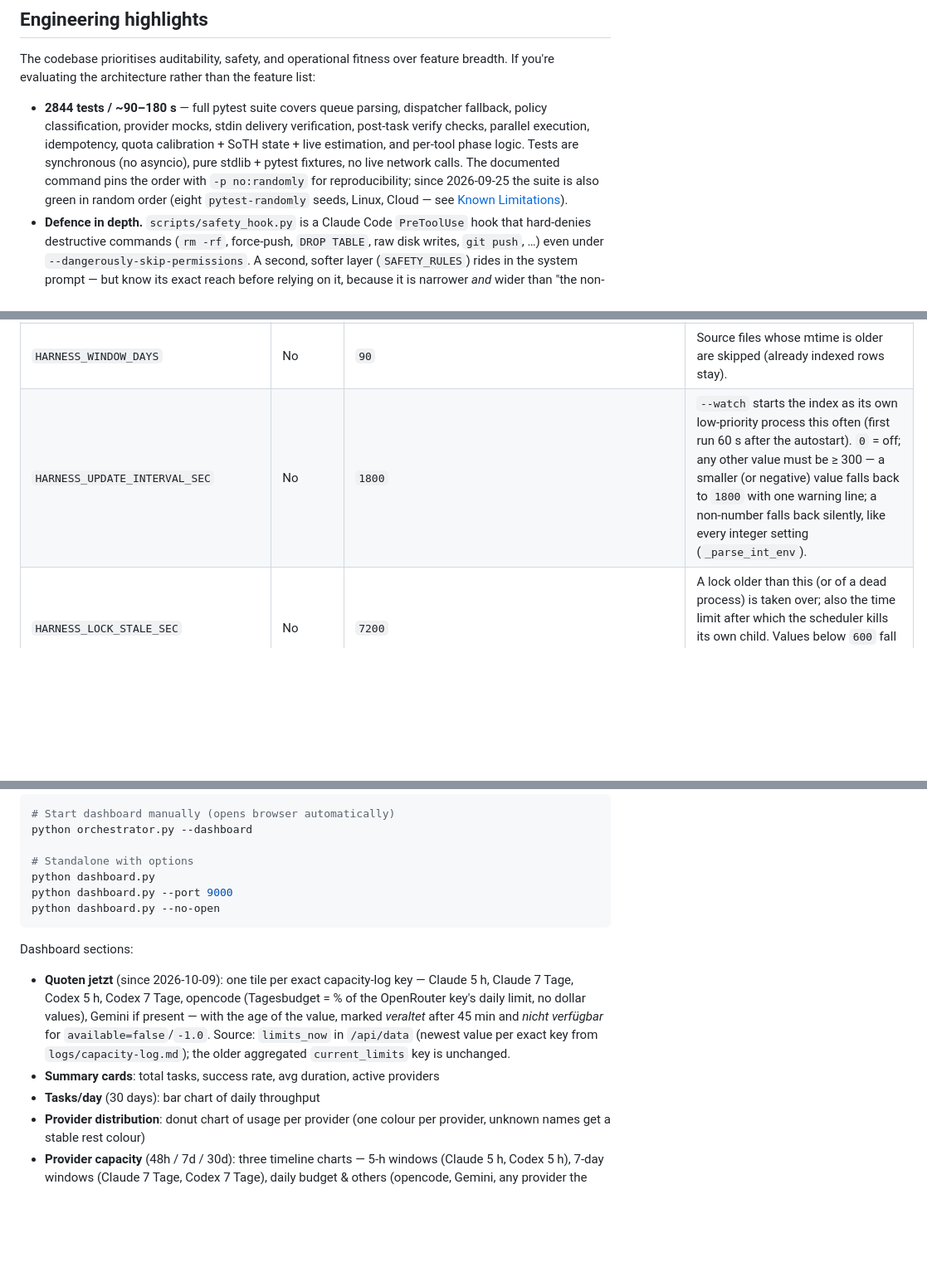
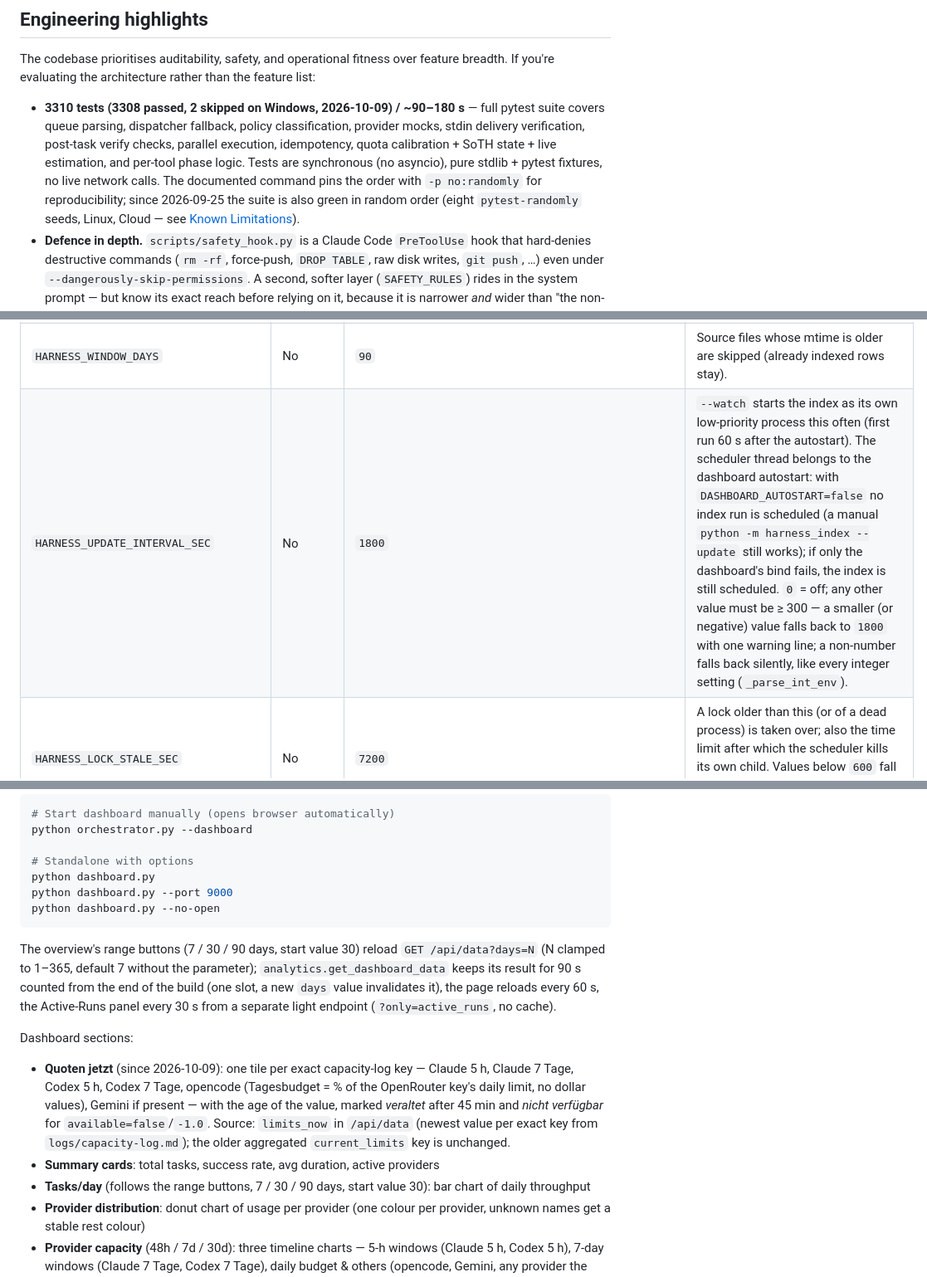
Before and after one commit to swDomass/AI_orchestrator, a Markdown page: README.md, 3 parts joined by grey strips. Shown at 83% size. GitHub-like rendering; blank space fills up the shorter version.

````diff
--- a/README.md
+++ b/README.md
@@ -23,7 +23,7 @@ This is the orchestrator built around that reality.
 
 The codebase prioritises auditability, safety, and operational fitness over feature breadth. If you're evaluating the architecture rather than the feature list:
 
-- **2844 tests / ~90–180 s** — full pytest suite covers queue parsing, dispatcher fallback, policy classification, provider mocks, stdin delivery verification, post-task verify checks, parallel execution, idempotency, quota calibration + SoTH state + live estimation, and per-tool phase logic. Tests are synchronous (no asyncio), pure stdlib + pytest fixtures, no live network calls. The documented command pins the order with `-p no:randomly` for reproducibility; since 2026-09-25 the suite is also green in random order (eight `pytest-randomly` seeds, Linux, Cloud — see [Known Limitations](#known-limitations)).
+- **3310 tests (3308 passed, 2 skipped on Windows, 2026-10-09) / ~90–180 s** — full pytest suite covers queue parsing, dispatcher fallback, policy classification, provider mocks, stdin delivery verification, post-task verify checks, parallel execution, idempotency, quota calibration + SoTH state + live estimation, and per-tool phase logic. Tests are synchronous (no asyncio), pure stdlib + pytest fixtures, no live network calls. The documented command pins the order with `-p no:randomly` for reproducibility; since 2026-09-25 the suite is also green in random order (eight `pytest-randomly` seeds, Linux, Cloud — see [Known Limitations](#known-limitations)).
 - **Defence in depth.** `scripts/safety_hook.py` is a Claude Code `PreToolUse` hook that hard-denies destructive commands (`rm -rf`, force-push, `DROP TABLE`, raw disk writes, `git push`, …) even under `--dangerously-skip-permissions`. A second, softer layer (`SAFETY_RULES`) rides in the system prompt — but know its exact reach before relying on it, because it is narrower *and* wider than "the non-Claude providers", and a `SOUL.md` switches it off entirely. `config.SYSTEM_PROMPTS` has entries for **claude, codex, gemini and opencode** — so Claude gets the rules as well, while **`vibe` and `openrouter` get an empty string** (`get_system_prompt()` does a `.get(name, "")`). And the moment a `SOUL.md` exists, `get_system_prompt()` returns that file's `base` section plus an optional per-provider override and never consults `SYSTEM_PROMPTS` at all — so the `SAFETY_RULES` constant then reaches **no** provider, and whatever safety text ships is whatever your `SOUL.md` happens to carry. If you use a `SOUL.md`, repeat the rules in its `base` section, and re-check that copy whenever `SAFETY_RULES` changes: nothing keeps the two in sync, and the hook (`SAFETY_DENY_PATTERNS`) is unaffected either way. CWD validation against `ALLOWED_CWD_ROOTS` blocks writes outside whitelisted roots.
 - **Three-tier approval policy.** `policy.py` classifies every task as `AUTO`, `APPROVE`, or `DENY`. `APPROVE` tasks block until a Telegram `/approve` arrives; `DENY` never runs. Per-tool budgets and stop conditions (`max_iterations`, `max_runtime_sec`, `max_files_touched`, `reporting_path`) are declared in a YAML `tool_contracts:` section with schema validation at startup — one auditable place for every guard rail.
 - **Operational resilience.** Three-tier HTTP 429 fallback (cclimits → local JSONL → optimistic), provider cooldowns with model-alias routing, OAuth-aware capacity polling (5 min active / 10 min idle, matching `cclimits --cache-ttl`), and a crash-resistant PowerShell watchdog with exponential backoff and Telegram alerts on every restart.
@@ -156,7 +156,7 @@ All configuration lives in `.env` (auto-loaded, no external dotenv library neede
 | `HARNESS_EXTERN_LEDGER` | No | `~/.claude/extern-ledger.jsonl` | Extern-voice ledger (read-only). |
 | `HARNESS_CHANGES_FILE` | No | `~/.claude/harness-changes.jsonl` | Harness-change markers (read-only). |
 | `HARNESS_WINDOW_DAYS` | No | `90` | Source files whose mtime is older are skipped (already indexed rows stay). |
-| `HARNESS_UPDATE_INTERVAL_SEC` | No | `1800` | `--watch` starts the index as its own low-priority process this often (first run 60 s after the autostart). `0` = off; any other value must be ≥ 300 — a smaller (or negative) value falls back to `1800` with one warning line; a non-number falls back silently, like every integer setting (`_parse_int_env`). |
+| `HARNESS_UPDATE_INTERVAL_SEC` | No | `1800` | `--watch` starts the index as its own low-priority process this often (first run 60 s after the autostart). The scheduler thread belongs to the dashboard autostart: with `DASHBOARD_AUTOSTART=false` no index run is scheduled (a manual `python -m harness_index --update` still works); if only the dashboard's bind fails, the index is still scheduled. `0` = off; any other value must be ≥ 300 — a smaller (or negative) value falls back to `1800` with one warning line; a non-number falls back silently, like every integer setting (`_parse_int_env`). |
 | `HARNESS_LOCK_STALE_SEC` | No | `7200` | A lock older than this (or of a dead process) is taken over; also the time limit after which the scheduler kills its own child. Values below `600` fall back to `7200` with one warning line (a non-number silently). |
 | ~~`TELEGRAM_MAX_TASK_LENGTH`~~ | — | `500` | Max characters for `/task`. **Not readable from `.env`** — `config.py:519` assigns it literally, with no `os.getenv()`. Listed here only because it was documented as configurable until 2026-09-05; change the constant, or wire it through `_parse_int_env()`. |
 | `CLAUDE_SESSION_ENABLED` | No | `false` | Opt-in: Claude `--session-id`/`--resume` across tool phases for prompt-cache reuse. Off = today's stateless behaviour. |
@@ -964,10 +964,12 @@ python dashboard.py --port 9000
 python dashboard.py --no-open
 ```
 
+The overview's range buttons (7 / 30 / 90 days, start value 30) reload `GET /api/data?days=N` (N clamped to 1–365, default 7 without the parameter); `analytics.get_dashboard_data` keeps its result for 90 s counted from the end of the build (one slot, a new `days` value invalidates it), the page reloads every 60 s, the Active-Runs panel every 30 s from a separate light endpoint (`?only=active_runs`, no cache).
+
 Dashboard sections:
 - **Quoten jetzt** (since 2026-10-09): one tile per exact capacity-log key — Claude 5 h, Claude 7 Tage, Codex 5 h, Codex 7 Tage, opencode (Tagesbudget = % of the OpenRouter key's daily limit, no dollar values), Gemini if present — with the age of the value, marked *veraltet* after 45 min and *nicht verfügbar* for `available=false`/`-1.0`. Source: `limits_now` in `/api/data` (newest value per exact key from `logs/capacity-log.md`); the older aggregated `current_limits` key is unchanged.
 - **Summary cards**: total tasks, success rate, avg duration, active providers
-- **Tasks/day** (30 days): bar chart of daily throughput
+- **Tasks/day** (follows the range buttons, 7 / 30 / 90 days, start value 30): bar chart of daily throughput
 - **Provider distribution**: donut chart of usage per provider (one colour per provider, unknown names get a stable rest colour)
 - **Provider capacity** (48h / 7d / 30d): three timeline charts — 5-h windows (Claude 5 h, Codex 5 h), 7-day windows (Claude 7 Tage, Codex 7 Tage), daily budget & others (opencode, Gemini, any provider the table does not know). Group, colour and label of every key come from one Python table (`dashboard.provider_meta`), shipped as `provider_meta` with `/api/data`.
 - **Recent events**: error lines from logs + queue events
````
Also changed, not shown: other parts of README.md (+2 -2 lines), .claude/rules/quota-and-analytics.md (+1 -1 lines), CLAUDE.md (+2 -0 lines).
